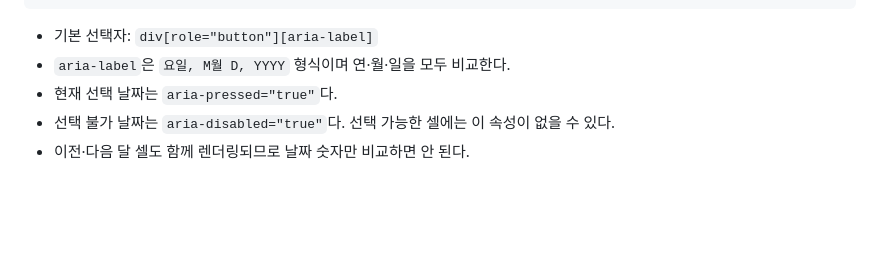
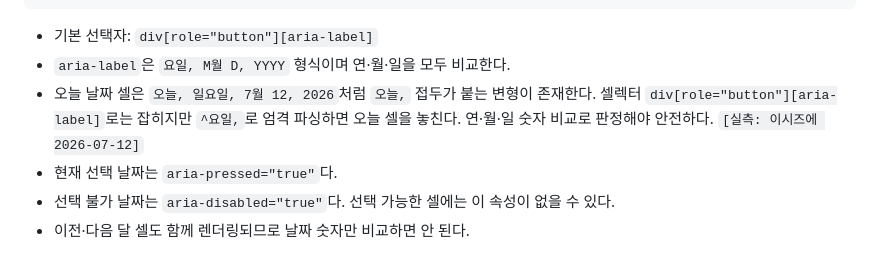
Before and after one commit to ka-MS/catchtable-reservation-assistant, a Markdown page: docs/analysis/site-behavior.md, the part around the change. Rendered like a GitHub page; blank space fills up the shorter version.

Commit message:
docs: record today date cell label variant

```diff
--- a/docs/analysis/site-behavior.md
+++ b/docs/analysis/site-behavior.md
@@ -56,6 +56,7 @@ POST https://ct-api.catchtable.co.kr/api/reservation/v1/dining/time-slots
 
 - 기본 선택자: `div[role="button"][aria-label]`
 - `aria-label`은 `요일, M월 D, YYYY` 형식이며 연·월·일을 모두 비교한다.
+- 오늘 날짜 셀은 `오늘, 일요일, 7월 12, 2026`처럼 `오늘,` 접두가 붙는 변형이 존재한다. 셀렉터 `div[role="button"][aria-label]`로는 잡히지만 `^요일,`로 엄격 파싱하면 오늘 셀을 놓친다. 연·월·일 숫자 비교로 판정해야 안전하다. `[실측: 이시즈에 2026-07-12]`
 - 현재 선택 날짜는 `aria-pressed="true"`다.
 - 선택 불가 날짜는 `aria-disabled="true"`다. 선택 가능한 셀에는 이 속성이 없을 수 있다.
 - 이전·다음 달 셀도 함께 렌더링되므로 날짜 숫자만 비교하면 안 된다.
```
